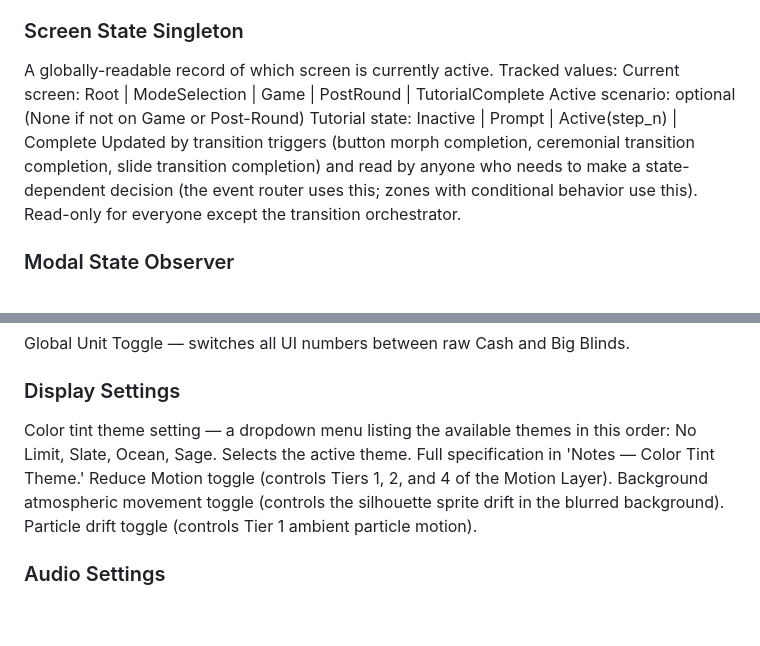
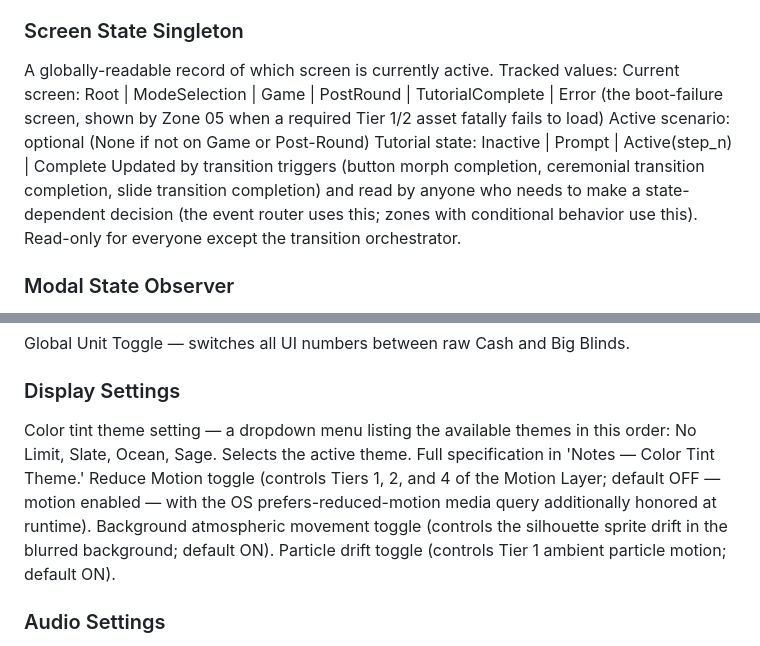
Before and after one commit to daohhuynh/poker-trainer, a Markdown page: ARCHITECTURE.md, 2 parts joined by grey strips. GitHub-like rendering; blank space fills up the shorter version.

Commit message:
amend architecture for error screen, root buttons, motion defaults

```diff
--- a/ARCHITECTURE.md
+++ b/ARCHITECTURE.md
@@ -189,7 +189,7 @@ A typed event channel for scenario-level events. Zone 01 (Engine) fires named ev
 
 ### Screen State Singleton
 
-A globally-readable record of which screen is currently active. Tracked values: Current screen: Root | ModeSelection | Game | PostRound | TutorialComplete Active scenario: optional (None if not on Game or Post-Round) Tutorial state: Inactive | Prompt | Active(step_n) | Complete Updated by transition triggers (button morph completion, ceremonial transition completion, slide transition completion) and read by anyone who needs to make a state-dependent decision (the event router uses this; zones with conditional behavior use this). Read-only for everyone except the transition orchestrator.
+A globally-readable record of which screen is currently active. Tracked values: Current screen: Root | ModeSelection | Game | PostRound | TutorialComplete | Error (the boot-failure screen, shown by Zone 05 when a required Tier 1/2 asset fatally fails to load) Active scenario: optional (None if not on Game or Post-Round) Tutorial state: Inactive | Prompt | Active(step_n) | Complete Updated by transition triggers (button morph completion, ceremonial transition completion, slide transition completion) and read by anyone who needs to make a state-dependent decision (the event router uses this; zones with conditional behavior use this). Read-only for everyone except the transition orchestrator.
 
 ### Modal State Observer
 
@@ -237,7 +237,7 @@ Global Unit Toggle — switches all UI numbers between raw Cash and Big Blinds.
 
 ### Display Settings
 
-Color tint theme setting — a dropdown menu listing the available themes in this order: No Limit, Slate, Ocean, Sage. Selects the active theme. Full specification in 'Notes — Color Tint Theme.' Reduce Motion toggle (controls Tiers 1, 2, and 4 of the Motion Layer). Background atmospheric movement toggle (controls the silhouette sprite drift in the blurred background). Particle drift toggle (controls Tier 1 ambient particle motion).
+Color tint theme setting — a dropdown menu listing the available themes in this order: No Limit, Slate, Ocean, Sage. Selects the active theme. Full specification in 'Notes — Color Tint Theme.' Reduce Motion toggle (controls Tiers 1, 2, and 4 of the Motion Layer; default OFF — motion enabled — with the OS prefers-reduced-motion media query additionally honored at runtime). Background atmospheric movement toggle (controls the silhouette sprite drift in the blurred background; default ON). Particle drift toggle (controls Tier 1 ambient particle motion; default ON).
 
 ### Audio Settings
 
```
Also changed, not shown: other parts of ARCHITECTURE.md (+1 -1 lines).
